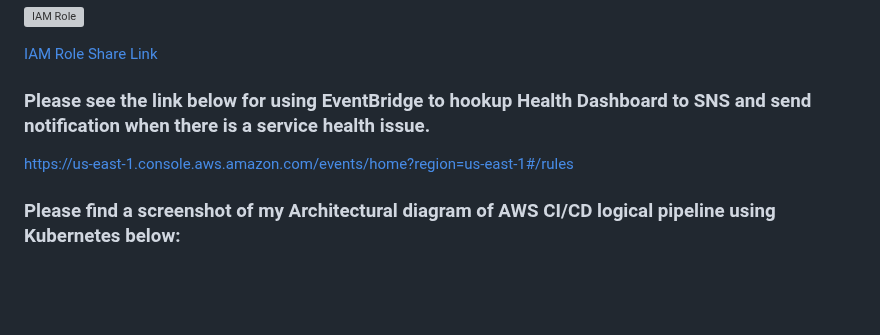
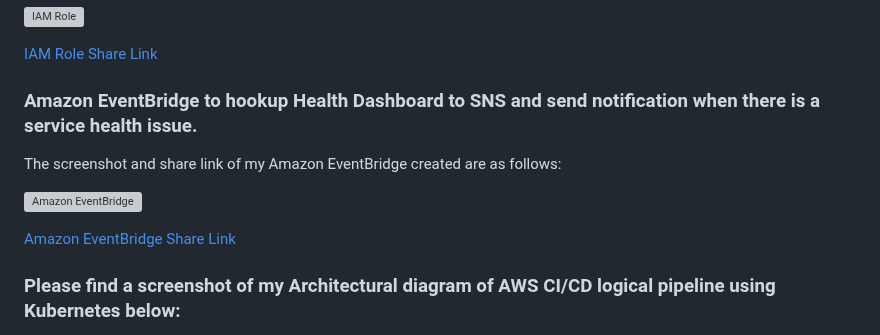
Before and after one commit to AfroLatino/aws-bootcamp-cruddur, a Markdown page: journal/week0.md, the part around the change. Drawn GitHub-style; blank space fills up the shorter version; grey boxes are pictures that could not be loaded.

```diff
--- a/journal/week0.md
+++ b/journal/week0.md
@@ -20,9 +20,13 @@ My IAM Role is called IAMRole. The screenshot and share link are as follows:
 
 [IAM Role Share Link](https://us-east-1.console.aws.amazon.com/iamv2/home?region=us-east-1#/roles)
 
-### Please see the link below for using EventBridge to hookup Health Dashboard to SNS and send notification when there is a service health issue.
+### Amazon EventBridge to hookup Health Dashboard to SNS and send notification when there is a service health issue.
 
-https://us-east-1.console.aws.amazon.com/events/home?region=us-east-1#/rules
+The screenshot and share link of my Amazon EventBridge created are as follows:
+
+![Amazon EventBridge](https://user-images.githubusercontent.com/78261965/219118679-9fb9b1cb-de05-463d-a375-6a48c502de43.png)
+
+[Amazon EventBridge Share Link](https://us-east-1.console.aws.amazon.com/events/home?region=us-east-1#/rules)
 
 
 ### Please find a screenshot of my Architectural diagram of AWS CI/CD logical pipeline using Kubernetes below:
```
